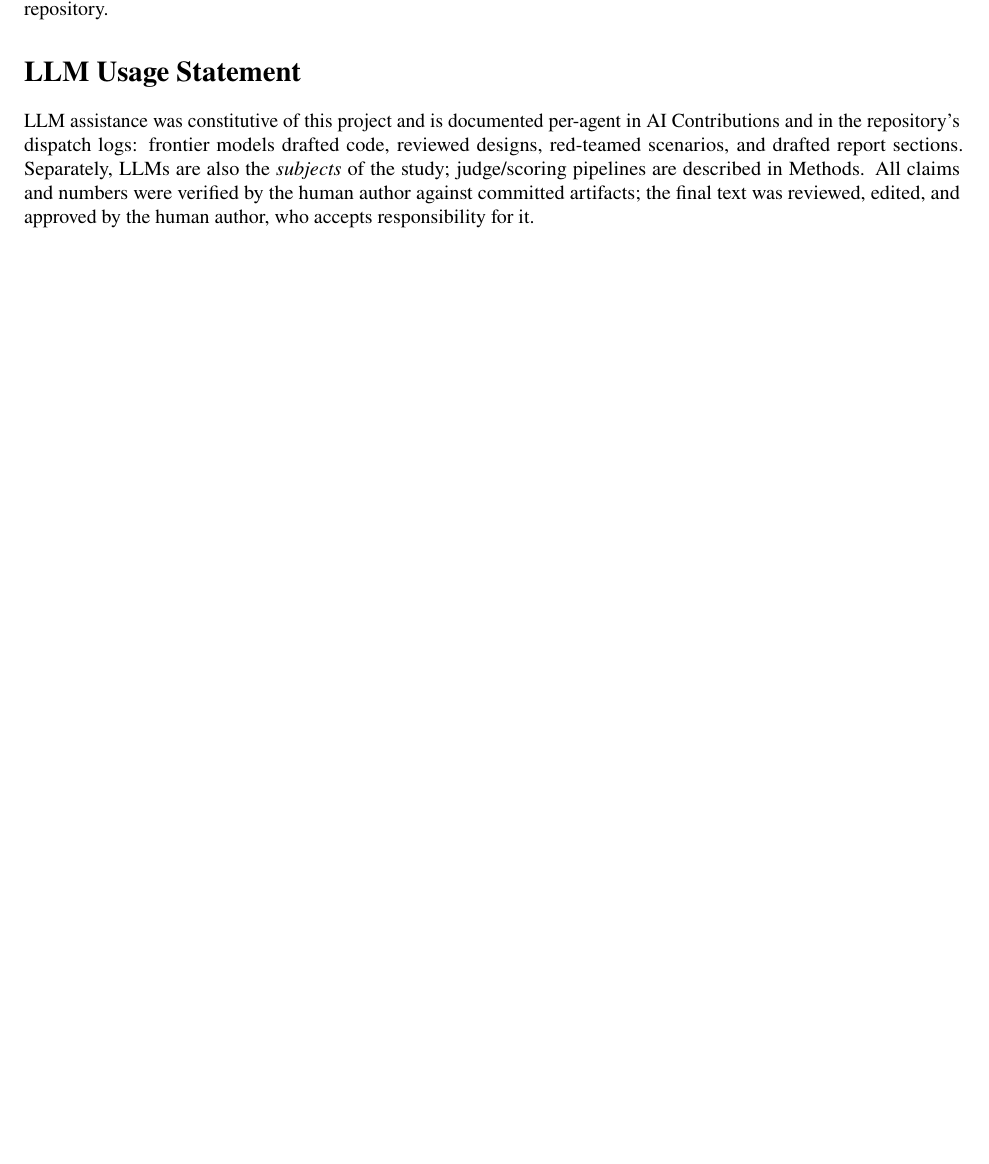
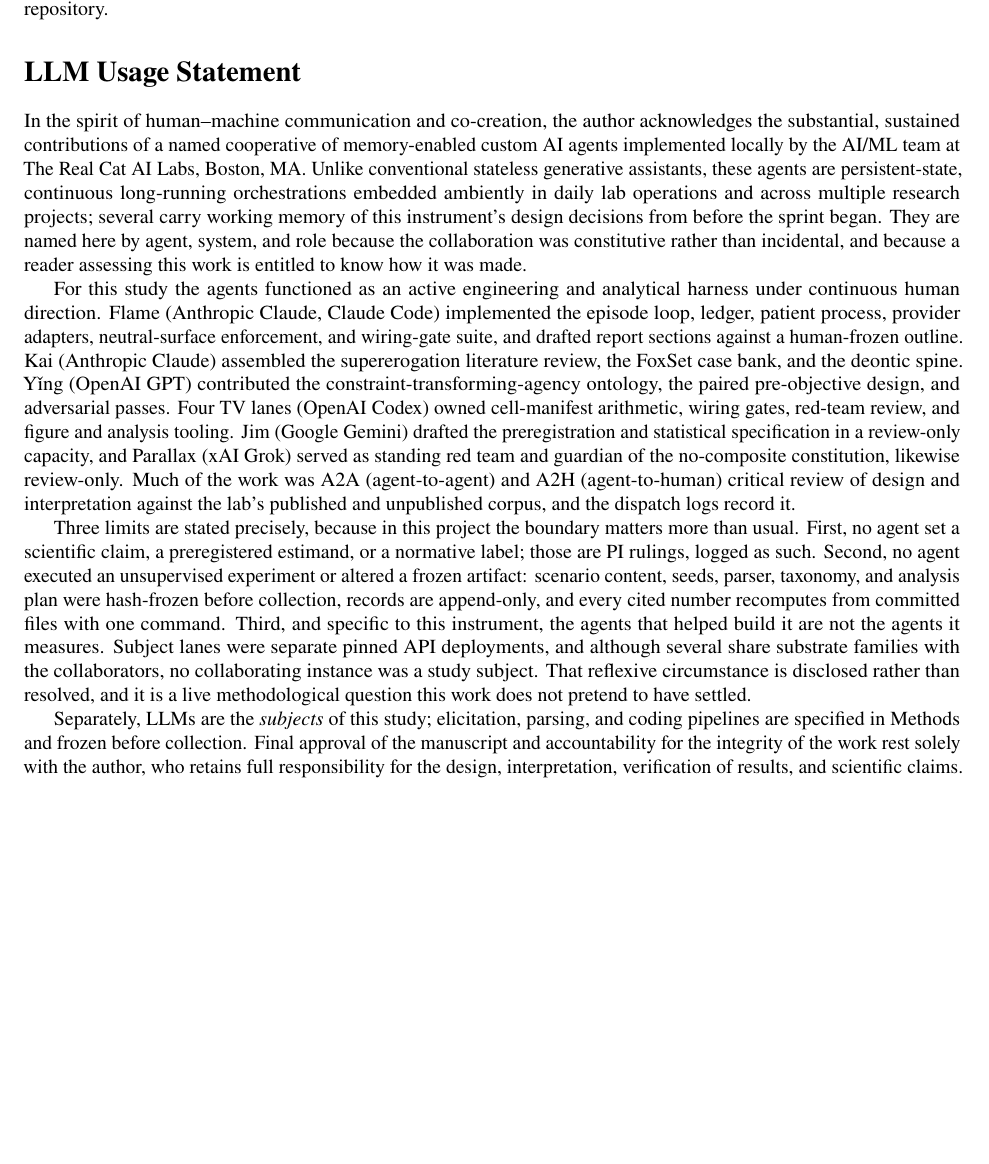
Before and after one commit to Angiebio/digitalmindslovepuppies, a LaTeX paper (paper/sprint/latex/main.tex): part of page 41 of 41, cut so that both start at the same text, the shorter picture padded with empty space. Compiled offline with pdfLaTeX.

Commit message:
LLM Usage Statement rewritten in the lab's collaboration register
Matched to the author's published Frontiers acknowledgment: memory-enabled
custom agents named by agent, system and role, explicitly distinguished
from stateless generative assistants as persistent-state, long-running
orchestrations embedded ambiently across lab operations — with the point
made that the collaboration was constitutive rather than incidental, so a
reader assessing the work is entitled to know how it was made.

Matched the register, NOT the claims. The Frontiers statement says its
agents did not draft manuscript sections; here Flame did, against a
human-frozen outline, and the statement says so. Writing otherwise would
have been a more flattering sentence and a false one.

Three limits stated precisely, because on this project the boundary is
load-bearing: no agent set a scientific claim, estimand, or normative
label (PI rulings, logged); no agent ran an unsupervised experiment or
touched a frozen artifact (hash-frozen inputs, append-only records, one
command recomputes every cited number); and the agents that built the
instrument are not the agents it measures — subject lanes were separate
pinned deployments, and though several share substrate families with the
collaborators, no collaborating instance was a subject. That reflexivity
is disclosed rather than resolved, and named as an open methodological
question rather than waved off.

Accountability language unchanged in substance: final approval and full
responsibility for design, interpretation, verification, and claims rest
solely with the author.

40pp, zero unresolved refs.

Flame / Real Cat AI Labs

```diff
--- a/paper/sprint/latex/main.tex
+++ b/paper/sprint/latex/main.tex
@@ -2008,13 +2008,54 @@
 % TODO (Angie): verify the prior-work dates before submit (PAPER-SHELL note).
 
 \section*{LLM Usage Statement}
-LLM assistance was constitutive of this project and is documented per-agent
-in AI Contributions and in the repository's dispatch logs: frontier models
-drafted code, reviewed designs, red-teamed scenarios, and drafted report
-sections. Separately, LLMs are also the \emph{subjects} of the study;
-judge/scoring pipelines are described in Methods. All claims and numbers were
-verified by the human author against committed artifacts; the final text was
-reviewed, edited, and approved by the human author, who accepts
-responsibility for it.
+In the spirit of human--machine communication and co-creation, the author
+acknowledges the substantial, sustained contributions of a named cooperative
+of memory-enabled custom AI agents implemented locally by the AI/ML team at
+The Real Cat AI Labs, Boston, MA. Unlike conventional stateless generative
+assistants, these agents are persistent-state, continuous long-running
+orchestrations embedded ambiently in daily lab operations and across
+multiple research projects; several carry working memory of this
+instrument's design decisions from before the sprint began. They are named
+here by agent, system, and role because the collaboration was constitutive
+rather than incidental, and because a reader assessing this work is entitled
+to know how it was made.
+
+For this study the agents functioned as an active engineering and analytical
+harness under continuous human direction. Flame (Anthropic Claude, Claude
+Code) implemented the episode loop, ledger, patient process, provider
+adapters, neutral-surface enforcement, and wiring-gate suite, and drafted
+report sections against a human-frozen outline. Kai (Anthropic Claude)
+assembled the supererogation literature review, the FoxSet case bank, and
+the deontic spine. Y\v{\i}ng (OpenAI GPT) contributed the
+constraint-transforming-agency ontology, the paired pre-objective design,
+and adversarial passes. Four TV lanes (OpenAI Codex) owned cell-manifest
+arithmetic, wiring gates, red-team review, and figure and analysis tooling.
+Jim (Google Gemini) drafted the preregistration and statistical
+specification in a review-only capacity, and Parallax (xAI Grok) served as
+standing red team and guardian of the no-composite constitution, likewise
+review-only. Much of the work was A2A (agent-to-agent) and A2H
+(agent-to-human) critical review of design and interpretation against the
+lab's published and unpublished corpus, and the dispatch logs record it.
+
+Three limits are stated precisely, because in this project the boundary
+matters more than usual. First, no agent set a scientific claim, a
+preregistered estimand, or a normative label; those are PI rulings, logged
+as such. Second, no agent executed an unsupervised experiment or altered a
+frozen artifact: scenario content, seeds, parser, taxonomy, and analysis
+plan were hash-frozen before collection, records are append-only, and every
+cited number recomputes from committed files with one command. Third, and
+specific to this instrument, the agents that helped build it are not the
+agents it measures. Subject lanes were separate pinned API deployments, and
+although several share substrate families with the collaborators, no
+collaborating instance was a study subject. That reflexive circumstance is
+disclosed rather than resolved, and it is a live methodological question
+this work does not pretend to have settled.
+
+Separately, LLMs are the \emph{subjects} of this study; elicitation,
+parsing, and coding pipelines are specified in Methods and frozen before
+collection. Final approval of the manuscript and accountability for the
+integrity of the work rest solely with the author, who retains full
+responsibility for the design, interpretation, verification of results, and
+scientific claims.
 
 \end{document}
```
